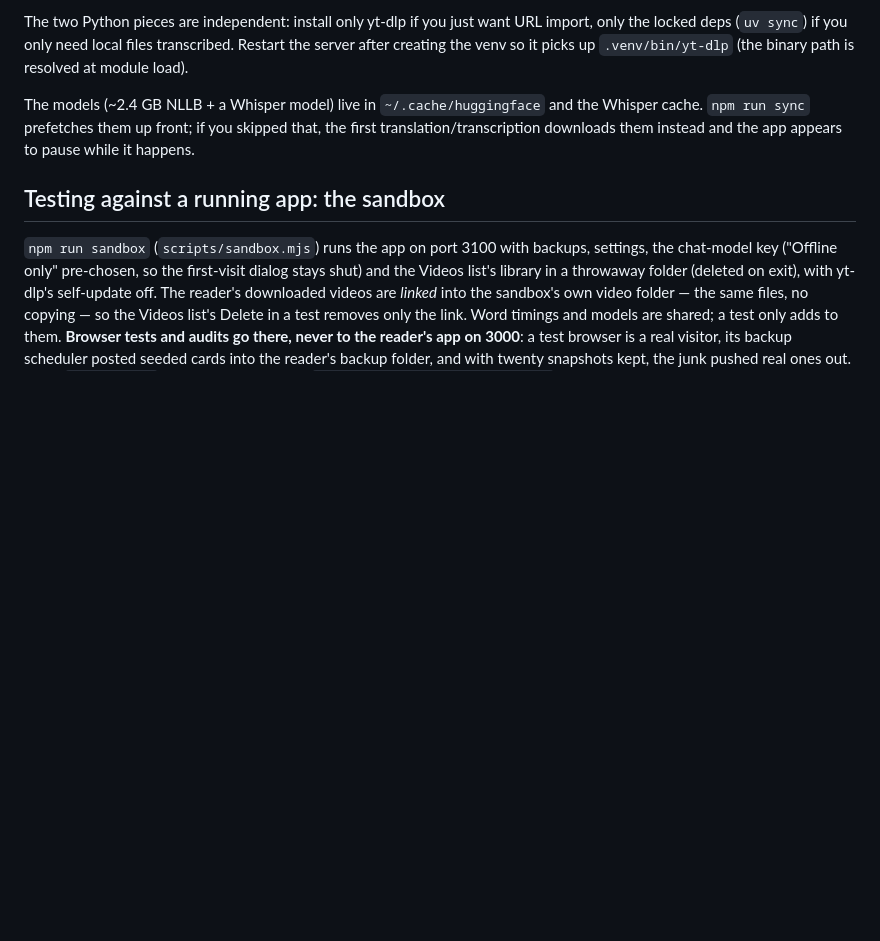
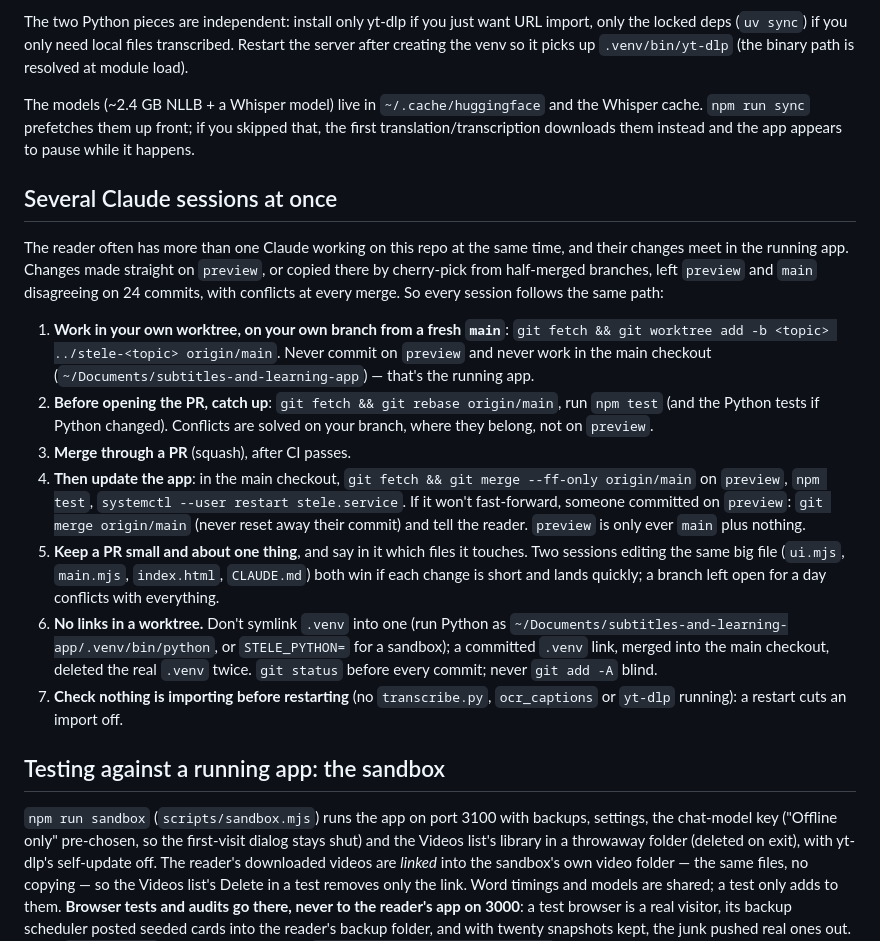
Before and after one commit to k1ngsalm0n/subtitles-and-learning-app, a Markdown page: CLAUDE.md, the part around the change. Drawn GitHub-style; blank space fills up the shorter version.

Commit message:
CLAUDE.md: how several Claude sessions share the repo (#169)
Co-authored-by: Claude Opus 5.5 <noreply@anthropic.com>

```diff
--- a/CLAUDE.md
+++ b/CLAUDE.md
@@ -955,6 +955,39 @@ the Whisper cache. `npm run sync` prefetches them up front; if you skipped that,
 the first translation/transcription downloads them instead and the app appears
 to pause while it happens.
 
+## Several Claude sessions at once
+
+The reader often has more than one Claude working on this repo at the same
+time, and their changes meet in the running app. Changes made straight on
+`preview`, or copied there by cherry-pick from half-merged branches, left
+`preview` and `main` disagreeing on 24 commits, with conflicts at every merge.
+So every session follows the same path:
+
+1. **Work in your own worktree, on your own branch from a fresh `main`**:
+   `git fetch && git worktree add -b <topic> ../stele-<topic> origin/main`.
+   Never commit on `preview` and never work in the main checkout
+   (`~/Documents/subtitles-and-learning-app`) — that's the running app.
+2. **Before opening the PR, catch up**: `git fetch && git rebase origin/main`,
+   run `npm test` (and the Python tests if Python changed). Conflicts are
+   solved on your branch, where they belong, not on `preview`.
+3. **Merge through a PR** (squash), after CI passes.
+4. **Then update the app**: in the main checkout, `git fetch && git merge
+   --ff-only origin/main` on `preview`, `npm test`, `systemctl --user restart
+   stele.service`. If it won't fast-forward, someone committed on `preview`:
+   `git merge origin/main` (never reset away their commit) and tell the reader.
+   `preview` is only ever `main` plus nothing.
+5. **Keep a PR small and about one thing**, and say in it which files it
+   touches. Two sessions editing the same big file (`ui.mjs`, `main.mjs`,
+   `index.html`, `CLAUDE.md`) both win if each change is short and lands
+   quickly; a branch left open for a day conflicts with everything.
+6. **No links in a worktree.** Don't symlink `.venv` into one (run Python as
+   `~/Documents/subtitles-and-learning-app/.venv/bin/python`, or
+   `STELE_PYTHON=` for a sandbox); a committed `.venv` link, merged into the
+   main checkout, deleted the real `.venv` twice. `git status` before every
+   commit; never `git add -A` blind.
+7. **Check nothing is importing before restarting** (no `transcribe.py`,
+   `ocr_captions` or `yt-dlp` running): a restart cuts an import off.
+
 ## Testing against a running app: the sandbox
 
 `npm run sandbox` (`scripts/sandbox.mjs`) runs the app on port 3100 with
```
